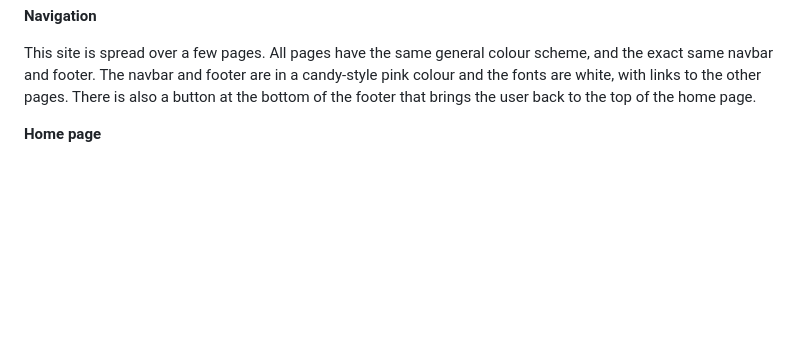
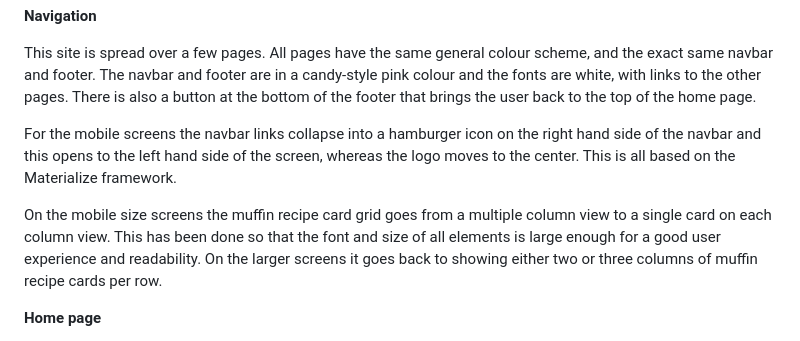
Before and after one commit to maxnyla/muffin-tastic, a Markdown page: README.md, the part around the change printed below. Drawn GitHub-style; blank space fills up the shorter version.

```diff
--- a/README.md
+++ b/README.md
@@ -124,7 +124,12 @@ This site is spread over a few pages. All pages have the same general colour sch
 The navbar and footer are in a candy-style pink colour and the fonts are white, with links to the other pages. There is also a button at the bottom of the footer
 that brings the user back to the top of the home page.
 
+For the mobile screens the navbar links collapse into a hamburger icon on the right hand side of the navbar and this opens to the left hand side of the screen,
+whereas the logo moves to the center. This is all based on the Materialize framework.
 
+On the mobile size screens the muffin recipe card grid goes from a multiple column view to a single card on each column view. This has been done
+so that the font and size of all elements is large enough for a good user experience and readability. On the larger screens it goes back
+to showing either two or three columns of muffin recipe cards per row.
 
 **Home page**
 
```
Also changed, not shown: other parts of README.md (+6 -6 lines), static/docs/wireframes/mobile.png (added).
